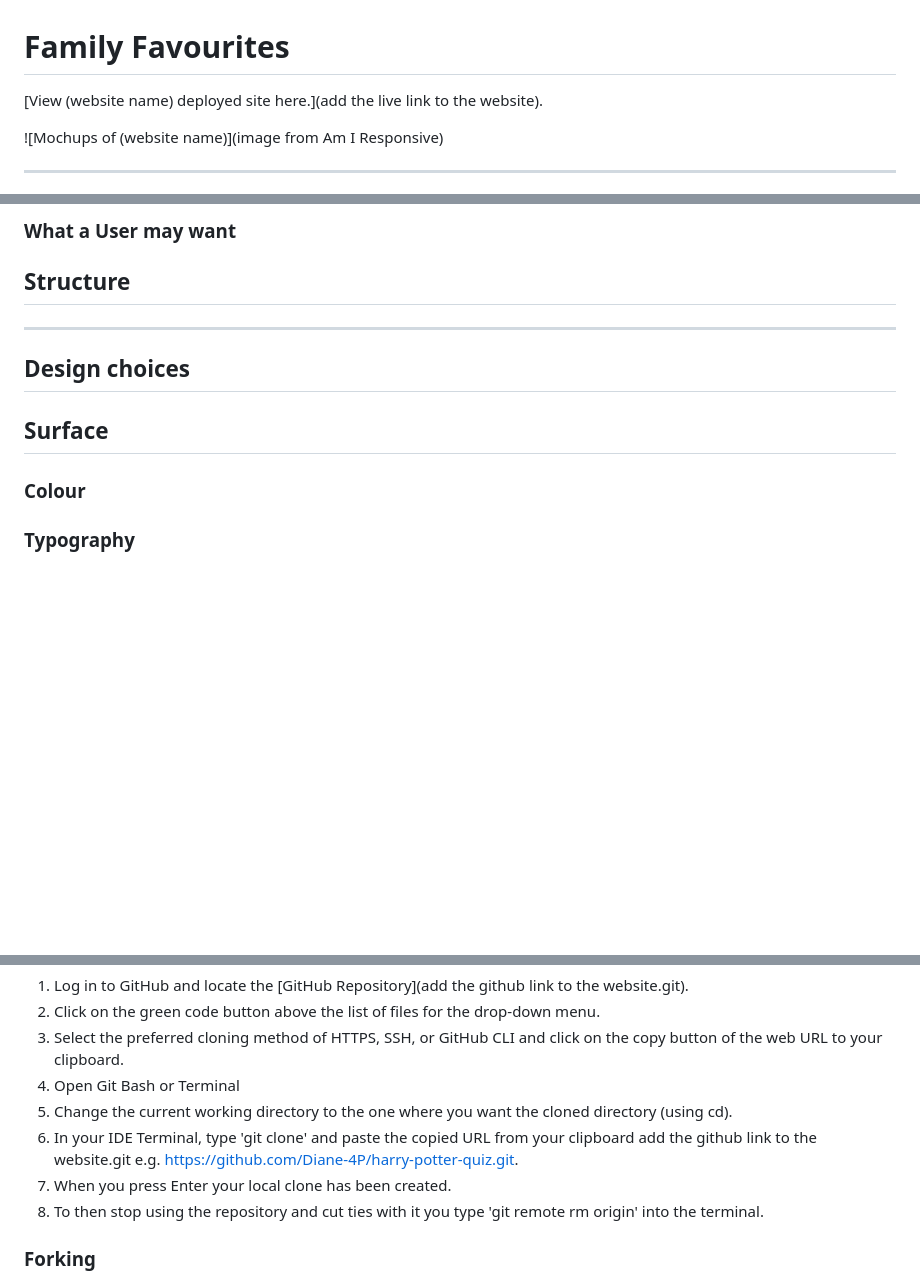
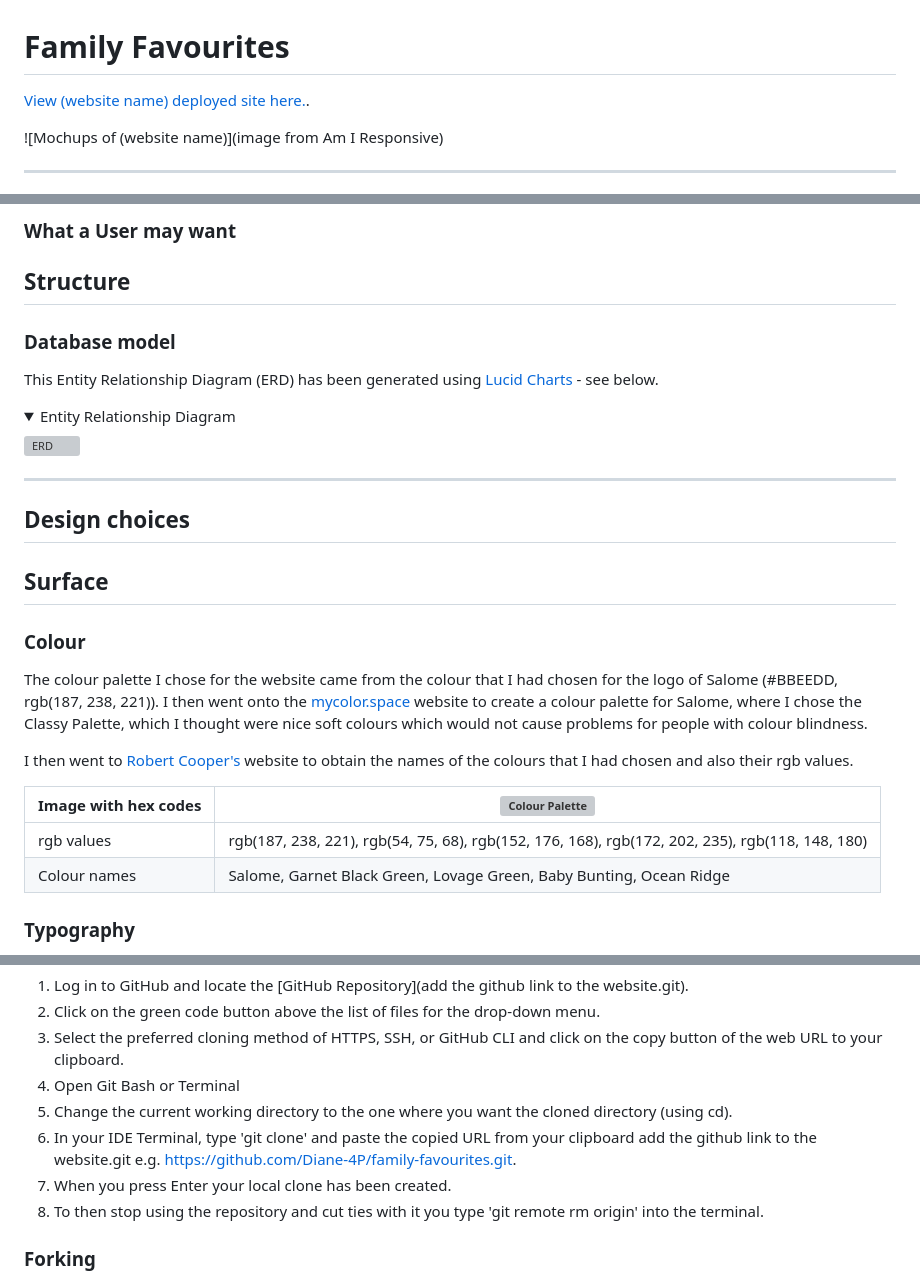
Before and after one commit to Diane-4P/family-favourites, a Markdown page: README.md, 3 parts joined by grey strips. GitHub-like rendering; folded sections open; blank space fills up the shorter version; grey boxes are pictures that could not be loaded.

Commit message:
Updating README.md and add images from erd, colour, font

```diff
--- a/README.md
+++ b/README.md
@@ -1,5 +1,6 @@
 # Family Favourites
-[View (website name) deployed site here.](add the live link to the website).
+
+[View (website name) deployed site here.](https://dashboard.heroku.com/apps/family-favourites).
 
 ![Mochups of (website name)](image from Am I Responsive)
 
@@ -101,6 +102,16 @@
 
 ## Structure
 
+### Database model
+
+This Entity Relationship Diagram (ERD) has been generated using [Lucid Charts](https://lucid.app/documents#/home?folder_id=recent) - see below.
+
+<details>
+<summary>Entity Relationship Diagram</summary>
+
+![ERD](readme_documents/erd/erd-model.png)
+</details>
+
 ****
 
 ## Design choices
@@ -109,4 +120,13 @@
 
 ### Colour
 
+The colour palette I chose for the website came from the colour that I had chosen for the logo of Salome (#BBEEDD, rgb(187, 238, 221)). I then went onto the [mycolor.space](https://mycolor.space/?hex=%23BBEEDD&sub=1) website to create a colour palette for Salome, where I chose the Classy Palette, which I thought were nice soft colours which would not cause problems for people with colour blindness.
+
+I then went to [Robert Cooper's](https://colornamer.robertcooper.me/) website to obtain the names of the colours that I had chosen and also their rgb values.
+
+| Image with hex codes | ![Colour Palette](readme_documents/colour_scheme/colour-palette.png) |
+| --- | --- |
+|rgb values | rgb(187, 238, 221), rgb(54, 75, 68), rgb(152, 176, 168), rgb(172, 202, 235), rgb(118, 148, 180) |
+| Colour names | Salome, Garnet Black Green, Lovage Green, Baby Bunting, Ocean Ridge |
+
 ### Typography
@@ -246,7 +273,7 @@ To run the site locally, you can clone the repository into the code editor of yo
 3. Select the preferred cloning method of HTTPS, SSH, or GitHub CLI and click on the copy button of the web URL to your clipboard.
 4. Open Git Bash or Terminal
 5. Change the current working directory to the one where you want the cloned directory (using cd).
-6. In your IDE Terminal, type 'git clone' and paste the copied URL from your clipboard add the github link to the website.git e.g. https://github.com/Diane-4P/harry-potter-quiz.git.
+6. In your IDE Terminal, type 'git clone' and paste the copied URL from your clipboard add the github link to the website.git e.g. https://github.com/Diane-4P/family-favourites.git.
 7. When you press Enter your local clone has been created.
 8. To then stop using the repository and cut ties with it you type 'git remote rm origin' into the terminal.
 
```
Also changed, not shown: other parts of README.md (+7 -0 lines).
